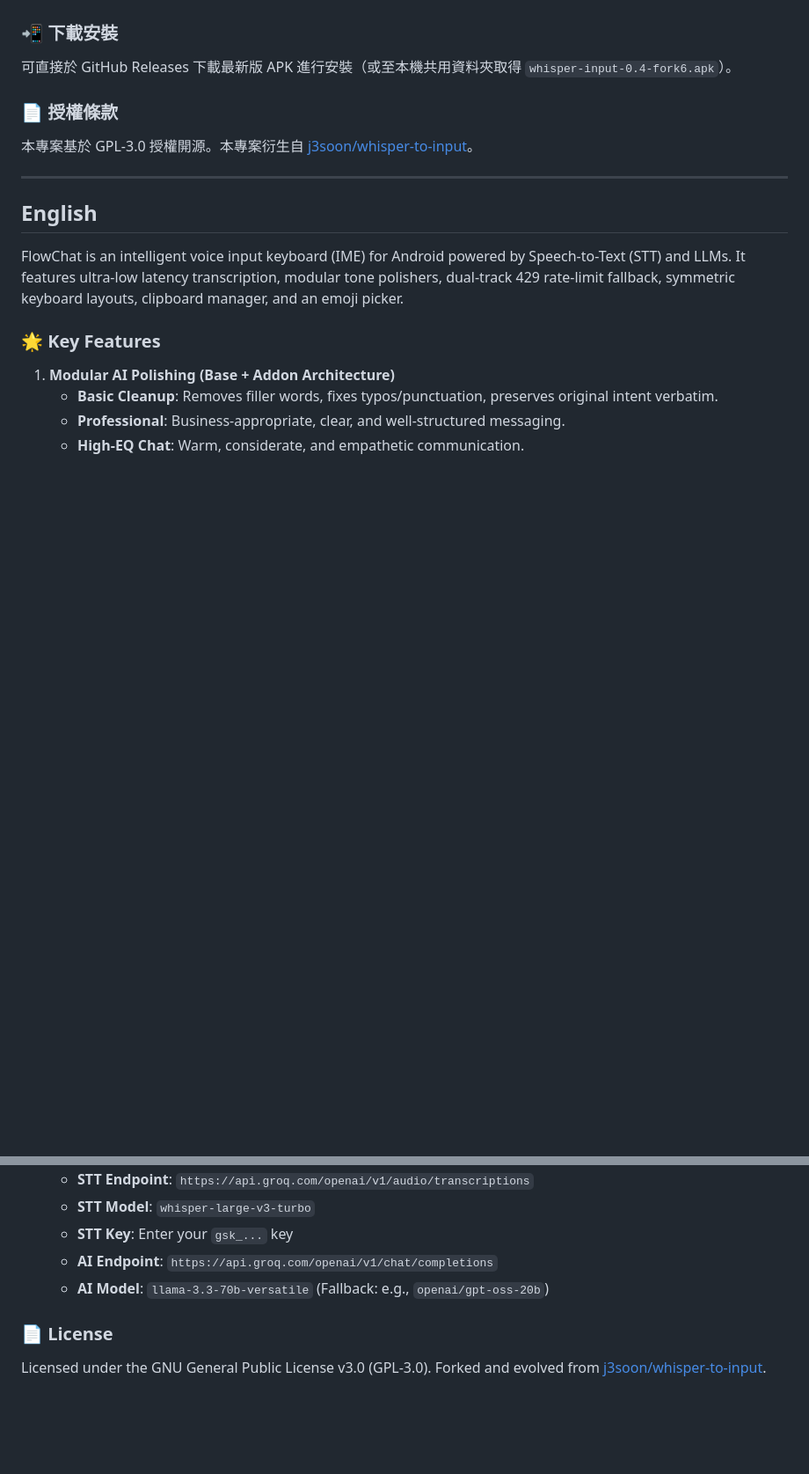
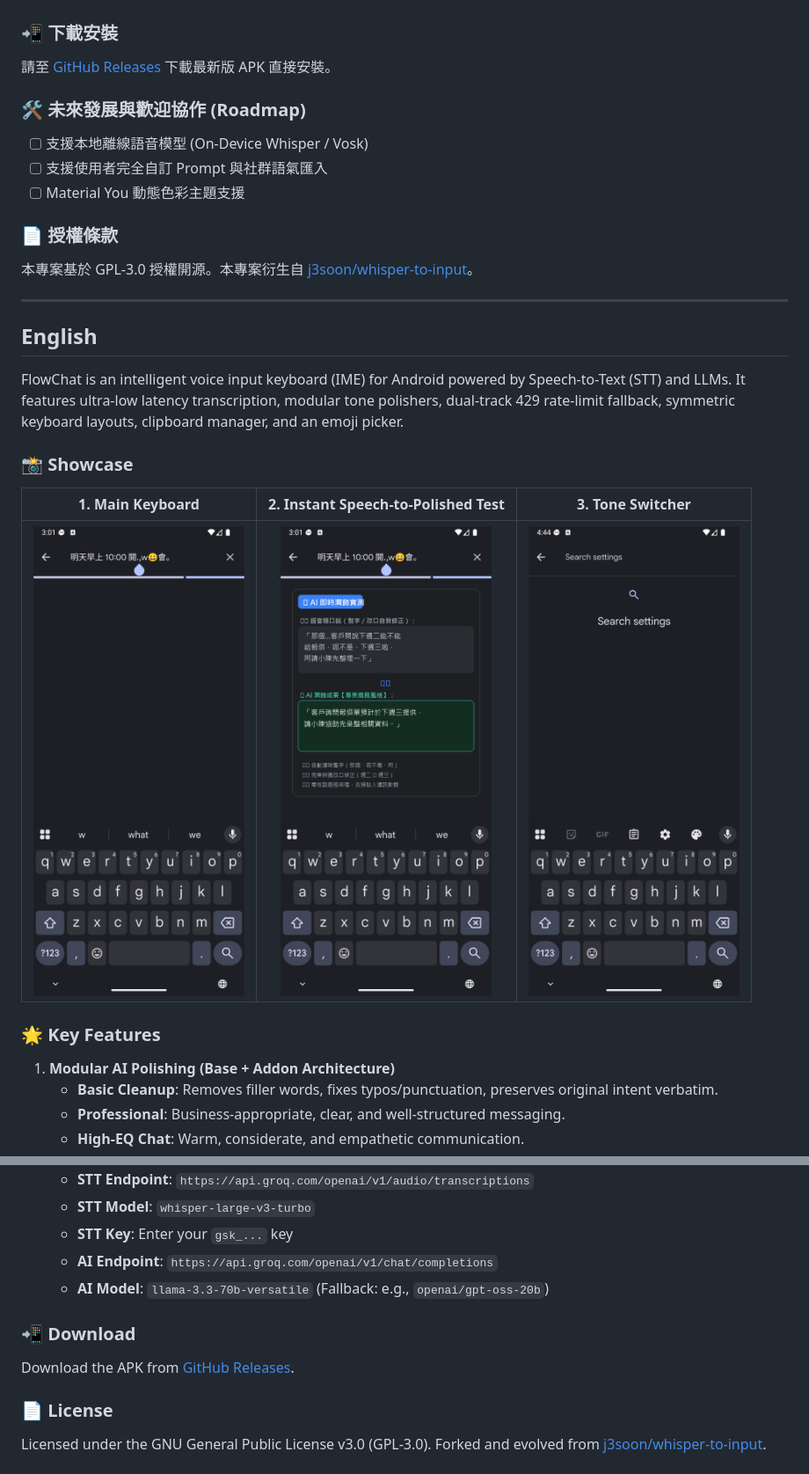
Before and after one commit to kairosvector/flowchat, a Markdown page: README.md, 2 parts joined by grey strips. Shown at 88% size. Drawn GitHub-style; pictures changed too: docs/images/scene_1_main_keyboard.png (added), docs/images/scene_2_perfect_speech.png (added), docs/images/scene_3_tone_selector.png (added); blank space fills up the shorter version.

Commit message:
docs: add 3 showcase images, roadmap, and update release links

```diff
--- a/README.md
+++ b/README.md
@@ -41,7 +50,12 @@ FlowChat 推薦搭配 [Groq](https://console.groq.com/) 達到極速轉錄與潤
 
 ### 📲 下載安裝
 
-可直接於 GitHub Releases 下載最新版 APK 進行安裝（或至本機共用資料夾取得 `whisper-input-0.4-fork6.apk`）。
+請至 [GitHub Releases](https://github.com/kairosvector/flowchat/releases) 下載最新版 APK 直接安裝。
+
+### 🛠️ 未來發展與歡迎協作 (Roadmap)
+- [ ] 支援本地離線語音模型 (On-Device Whisper / Vosk)
+- [ ] 支援使用者完全自訂 Prompt 與社群語氣匯入
+- [ ] Material You 動態色彩主題支援
 
 ### 📄 授權條款
 
@@ -52,6 +66,12 @@ FlowChat 推薦搭配 [Groq](https://console.groq.com/) 達到極速轉錄與潤
 ## English
 
 FlowChat is an intelligent voice input keyboard (IME) for Android powered by Speech-to-Text (STT) and LLMs. It features ultra-low latency transcription, modular tone polishers, dual-track 429 rate-limit fallback, symmetric keyboard layouts, clipboard manager, and an emoji picker.
+
+### 📸 Showcase
+
+| 1. Main Keyboard | 2. Instant Speech-to-Polished Test | 3. Tone Switcher |
+| :---: | :---: | :---: |
+| <img src="docs/images/scene_1_main_keyboard.png" width="240" /> | <img src="docs/images/scene_2_perfect_speech.png" width="240" /> | <img src="docs/images/scene_3_tone_selector.png" width="240" /> |
 
 ### 🌟 Key Features
 
@@ -79,6 +99,10 @@ FlowChat is an intelligent voice input keyboard (IME) for Android powered by Spe
    - **AI Endpoint**: `https://api.groq.com/openai/v1/chat/completions`
    - **AI Model**: `llama-3.3-70b-versatile` (Fallback: e.g., `openai/gpt-oss-20b`)
 
+### 📲 Download
+
+Download the APK from [GitHub Releases](https://github.com/kairosvector/flowchat/releases).
+
 ### 📄 License
 
 Licensed under the GNU General Public License v3.0 (GPL-3.0). Forked and evolved from [j3soon/whisper-to-input](https://github.com/j3soon/whisper-to-input).
```
Also changed, not shown: other parts of README.md (+9 -0 lines).
